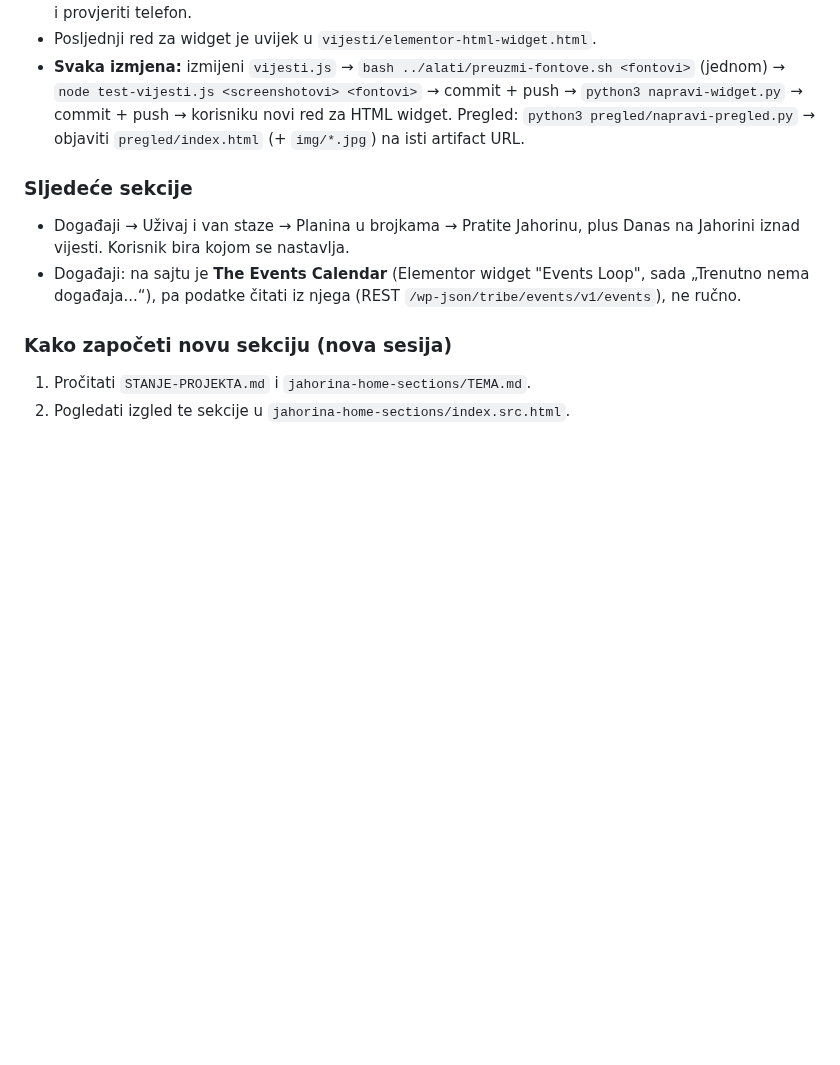
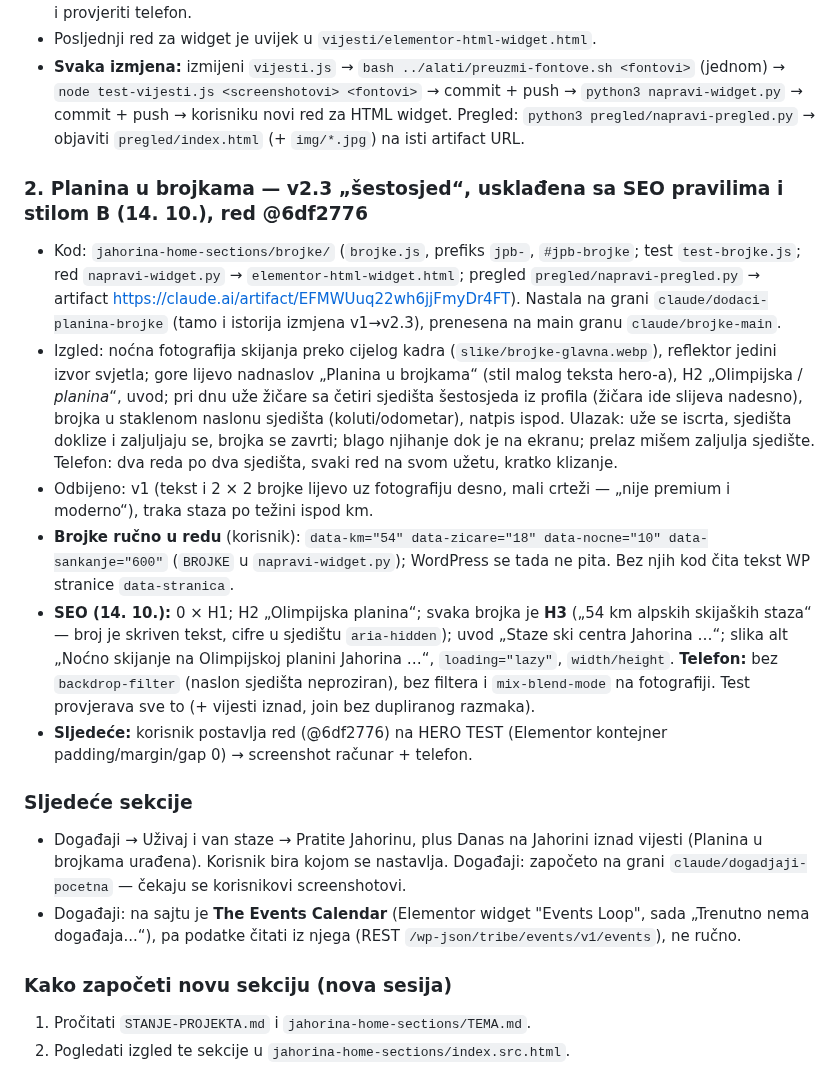
Before and after one commit to NjegosAnalyst/Webpage, a Markdown page: STANJE-PROJEKTA.md, the part around the change. Rendered like a GitHub page; blank space fills up the shorter version.

Commit message:
Stanje projekta: Planina u brojkama na main (SEO, stil B, red @6df2776)
Co-Authored-By: Claude Opus 5.5 <noreply@anthropic.com>
Claude-Session: https://claude.ai/code/session_01DomcT7HdDVhEmMRqUe5SzS

```diff
--- a/STANJE-PROJEKTA.md
+++ b/STANJE-PROJEKTA.md
@@ -70,8 +70,16 @@ Pročitaj ovo prije rada. Komunikacija sa korisnikom: srpski, latinica, ijekavic
 - Posljednji red za widget je uvijek u `vijesti/elementor-html-widget.html`.
 - **Svaka izmjena:** izmijeni `vijesti.js` → `bash ../alati/preuzmi-fontove.sh <fontovi>` (jednom) → `node test-vijesti.js <screenshotovi> <fontovi>` → commit + push → `python3 napravi-widget.py` → commit + push → korisniku novi red za HTML widget. Pregled: `python3 pregled/napravi-pregled.py` → objaviti `pregled/index.html` (+ `img/*.jpg`) na isti artifact URL.
 
+### 2. Planina u brojkama — v2.3 „šestosjed“, usklađena sa SEO pravilima i stilom B (14. 10.), red @6df2776
+- Kod: `jahorina-home-sections/brojke/` (`brojke.js`, prefiks `jpb-`, `#jpb-brojke`; test `test-brojke.js`; red `napravi-widget.py` → `elementor-html-widget.html`; pregled `pregled/napravi-pregled.py` → artifact https://claude.ai/artifact/EFMWUuq22wh6jjFmyDr4FT). Nastala na grani `claude/dodaci-planina-brojke` (tamo i istorija izmjena v1→v2.3), prenesena na main granu `claude/brojke-main`.
+- Izgled: noćna fotografija skijanja preko cijelog kadra (`slike/brojke-glavna.webp`), reflektor jedini izvor svjetla; gore lijevo nadnaslov „Planina u brojkama“ (stil malog teksta hero-a), H2 „Olimpijska / *planina*“, uvod; pri dnu uže žičare sa četiri sjedišta šestosjeda iz profila (žičara ide slijeva nadesno), brojka u staklenom naslonu sjedišta (koluti/odometar), natpis ispod. Ulazak: uže se iscrta, sjedišta doklize i zaljuljaju se, brojka se zavrti; blago njihanje dok je na ekranu; prelaz mišem zaljulja sjedište. Telefon: dva reda po dva sjedišta, svaki red na svom užetu, kratko klizanje.
+- Odbijeno: v1 (tekst i 2 × 2 brojke lijevo uz fotografiju desno, mali crteži — „nije premium i moderno“), traka staza po težini ispod km.
+- **Brojke ručno u redu** (korisnik): `data-km="54" data-zicare="18" data-nocne="10" data-sankanje="600"` (`BROJKE` u `napravi-widget.py`); WordPress se tada ne pita. Bez njih kod čita tekst WP stranice `data-stranica`.
+- **SEO (14. 10.):** 0 × H1; H2 „Olimpijska planina“; svaka brojka je **H3** („54 km alpskih skijaških staza“ — broj je skriven tekst, cifre u sjedištu `aria-hidden`); uvod „Staze ski centra Jahorina …“; slika alt „Noćno skijanje na Olimpijskoj planini Jahorina …“, `loading="lazy"`, `width/height`. **Telefon:** bez `backdrop-filter` (naslon sjedišta neproziran), bez filtera i `mix-blend-mode` na fotografiji. Test provjerava sve to (+ vijesti iznad, join bez dupliranog razmaka).
+- **Sljedeće:** korisnik postavlja red (@6df2776) na HERO TEST (Elementor kontejner padding/margin/gap 0) → screenshot računar + telefon.
+
 ### Sljedeće sekcije
-- Događaji → Uživaj i van staze → Planina u brojkama → Pratite Jahorinu, plus Danas na Jahorini iznad vijesti. Korisnik bira kojom se nastavlja.
+- Događaji → Uživaj i van staze → Pratite Jahorinu, plus Danas na Jahorini iznad vijesti (Planina u brojkama urađena). Korisnik bira kojom se nastavlja. Događaji: započeto na grani `claude/dogadjaji-pocetna` — čekaju se korisnikovi screenshotovi.
 - Događaji: na sajtu je **The Events Calendar** (Elementor widget "Events Loop", sada „Trenutno nema događaja...“), pa podatke čitati iz njega (REST `/wp-json/tribe/events/v1/events`), ne ručno.
 
 ### Kako započeti novu sekciju (nova sesija)
```
